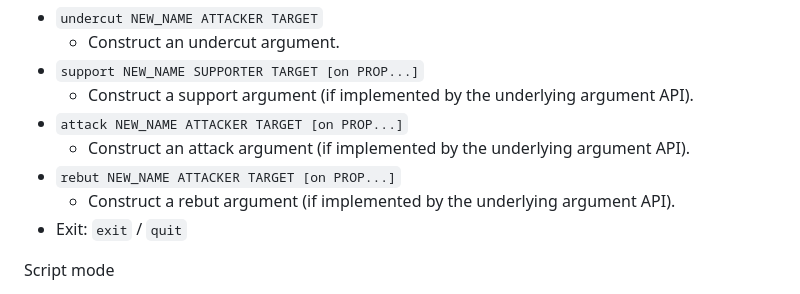
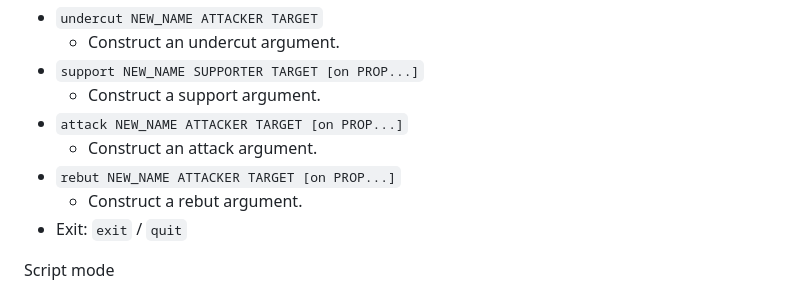
Before and after one commit to rappatoni/fellowship-mod, a Markdown page: README.md, the part around the change. Drawn GitHub-style.

Commit message:
docs(cli): confirm debate ops wrapper commands

```diff
--- a/README.md
+++ b/README.md
@@ -102,11 +102,11 @@ Wrapper commands (interactive)
 - `undercut NEW_NAME ATTACKER TARGET`
   - Construct an undercut argument.
 - `support NEW_NAME SUPPORTER TARGET [on PROP...]`
-  - Construct a support argument (if implemented by the underlying argument API).
+  - Construct a support argument.
 - `attack NEW_NAME ATTACKER TARGET [on PROP...]`
-  - Construct an attack argument (if implemented by the underlying argument API).
+  - Construct an attack argument.
 - `rebut NEW_NAME ATTACKER TARGET [on PROP...]`
-  - Construct a rebut argument (if implemented by the underlying argument API).
+  - Construct a rebut argument.
 - Exit: `exit` / `quit`
 
 Script mode
```
